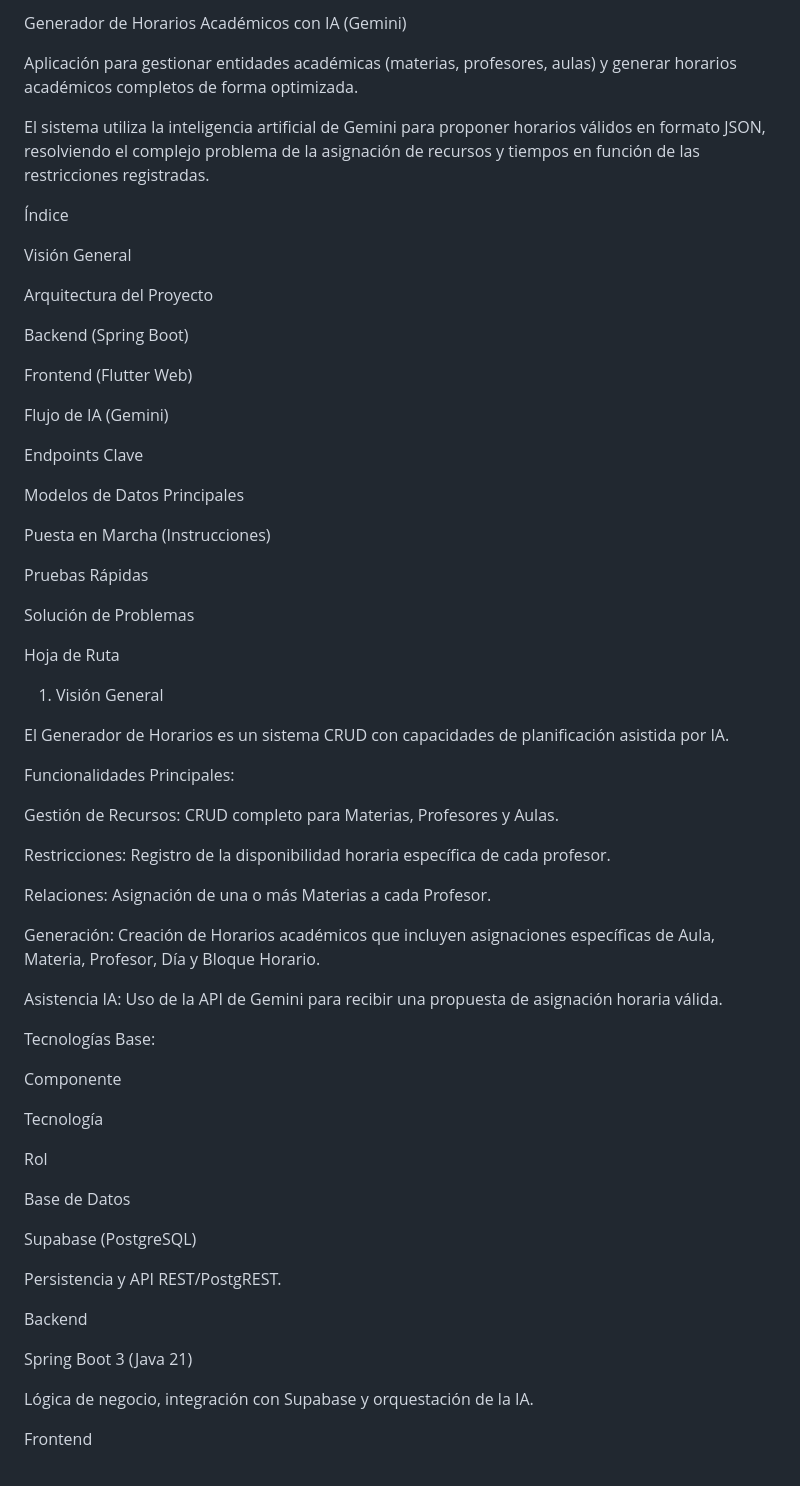
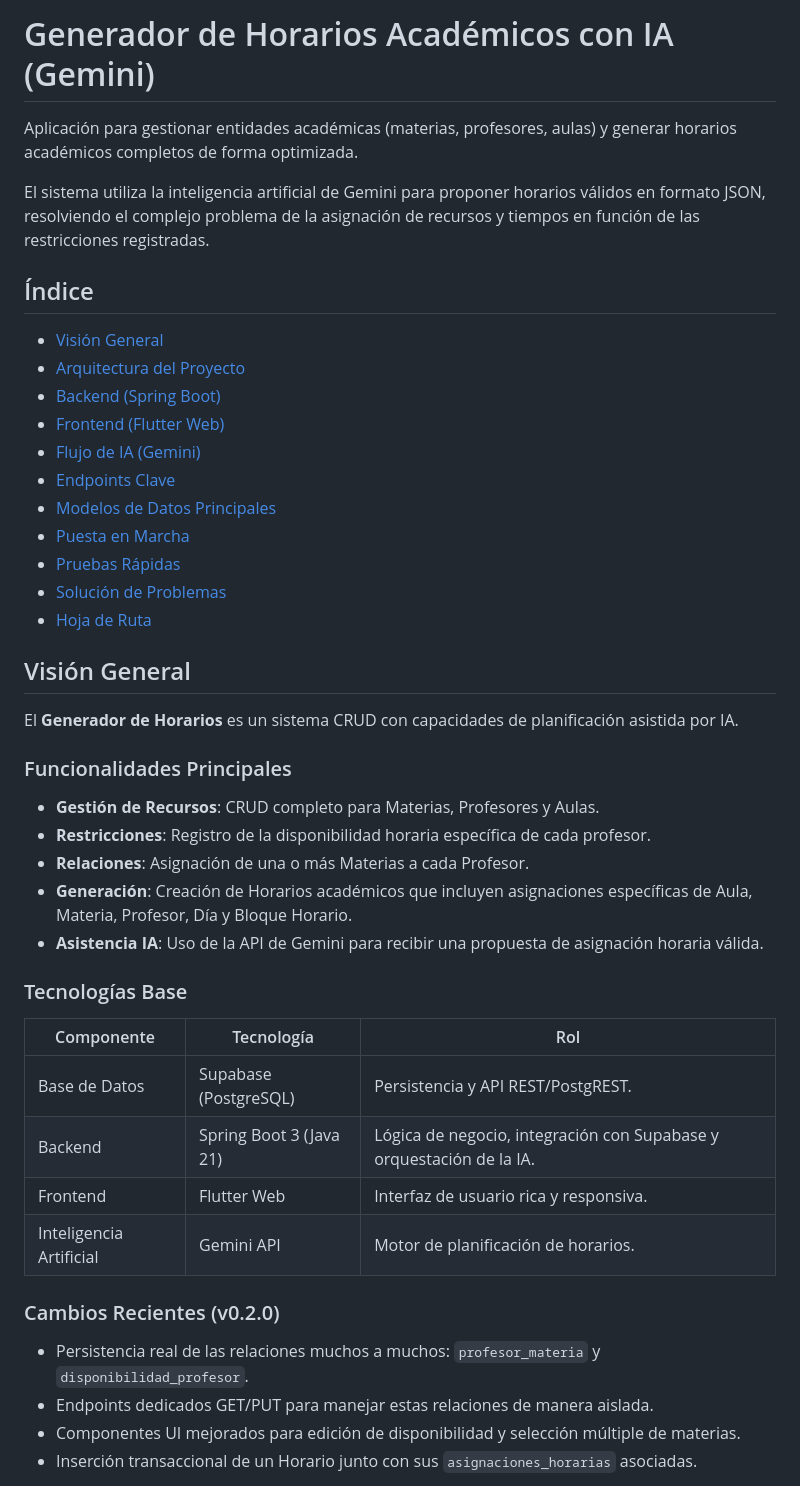
Before and after one commit to Juanjose190/flutterFinal, a Markdown page: README.md, the part around the change printed below. GitHub-like rendering.

Commit message:
Update README.md
Readme final

```diff
--- a/README.md
+++ b/README.md
@@ -1,68 +1,48 @@
-Generador de Horarios Académicos con IA (Gemini)
+# Generador de Horarios Académicos con IA (Gemini)
 
 Aplicación para gestionar entidades académicas (materias, profesores, aulas) y generar horarios académicos completos de forma optimizada.
 
 El sistema utiliza la inteligencia artificial de Gemini para proponer horarios válidos en formato JSON, resolviendo el complejo problema de la asignación de recursos y tiempos en función de las restricciones registradas.
 
-Índice
+## Índice
 
-Visión General
+- [Visión General](#visión-general)
+- [Arquitectura del Proyecto](#arquitectura-del-proyecto)
+- [Backend (Spring Boot)](#backend-spring-boot)
+- [Frontend (Flutter Web)](#frontend-flutter-web)
+- [Flujo de IA (Gemini)](#flujo-de-ia-gemini)
+- [Endpoints Clave](#endpoints-clave)
+- [Modelos de Datos Principales](#modelos-de-datos-principales)
+- [Puesta en Marcha](#puesta-en-marcha)
+- [Pruebas Rápidas](#pruebas-rápidas)
+- [Solución de Problemas](#solución-de-problemas)
+- [Hoja de Ruta](#hoja-de-ruta)
 
-Arquitectura del Proyecto
+## Visión General
 
-Backend (Spring Boot)
+El **Generador de Horarios** es un sistema CRUD con capacidades de planificación asistida por IA.
 
-Frontend (Flutter Web)
+### Funcionalidades Principales
 
-Flujo de IA (Gemini)
+- **Gestión de Recursos**: CRUD completo para Materias, Profesores y Aulas.
+- **Restricciones**: Registro de la disponibilidad horaria específica de cada profesor.
+- **Relaciones**: Asignación de una o más Materias a cada Profesor.
+- **Generación**: Creación de Horarios académicos que incluyen asignaciones específicas de Aula, Materia, Profesor, Día y Bloque Horario.
+- **Asistencia IA**: Uso de la API de Gemini para recibir una propuesta de asignación horaria válida.
 
-Endpoints Clave
+### Tecnologías Base
 
-Modelos de Datos Principales
+| Componente | Tecnología | Rol |
+|------------|------------|-----|
+| Base de Datos | Supabase (PostgreSQL) | Persistencia y API REST/PostgREST. |
+| Backend | Spring Boot 3 (Java 21) | Lógica de negocio, integración con Supabase y orquestación de la IA. |
+| Frontend | Flutter Web | Interfaz de usuario rica y responsiva. |
+| Inteligencia Artificial | Gemini API | Motor de planificación de horarios. |
 
-Puesta en Marcha (Instrucciones)
+### Cambios Recientes (v0.2.0)
 
-Pruebas Rápidas
+- Persistencia real de las relaciones muchos a muchos: `profesor_materia` y `disponibilidad_profesor`.
+- Endpoints dedicados GET/PUT para manejar estas relaciones de manera aislada.
+- Componentes UI mejorados para edición de disponibilidad y selección múltiple de materias.
+- Inserción transaccional de un Horario junto con sus `asignaciones_horarias` asociadas.
 
-Solución de Problemas
-
-Hoja de Ruta
-
-1. Visión General
-
-El Generador de Horarios es un sistema CRUD con capacidades de planificación asistida por IA.
-
-Funcionalidades Principales:
-
-Gestión de Recursos: CRUD completo para Materias, Profesores y Aulas.
-
-Restricciones: Registro de la disponibilidad horaria específica de cada profesor.
-
-Relaciones: Asignación de una o más Materias a cada Profesor.
-
-Generación: Creación de Horarios académicos que incluyen asignaciones específicas de Aula, Materia, Profesor, Día y Bloque Horario.
-
-Asistencia IA: Uso de la API de Gemini para recibir una propuesta de asignación horaria válida.
-
-Tecnologías Base:
-
-Componente
-
-Tecnología
-
-Rol
-
-Base de Datos
-
-Supabase (PostgreSQL)
-
-Persistencia y API REST/PostgREST.
-
-Backend
-
-Spring Boot 3 (Java 21)
-
-Lógica de negocio, integración con Supabase y orquestación de la IA.
-
-Frontend
-
```
Also changed, not shown: other parts of README.md (+131 -302 lines).
